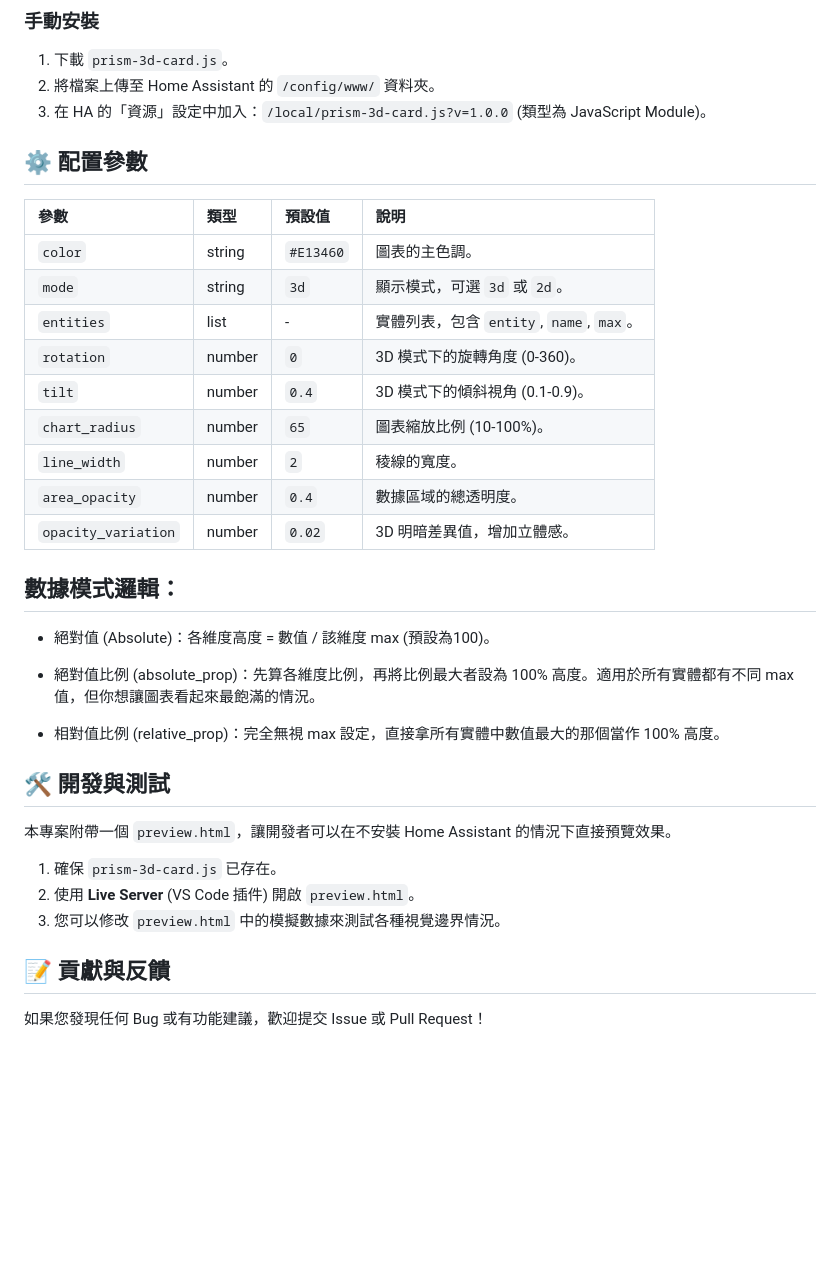
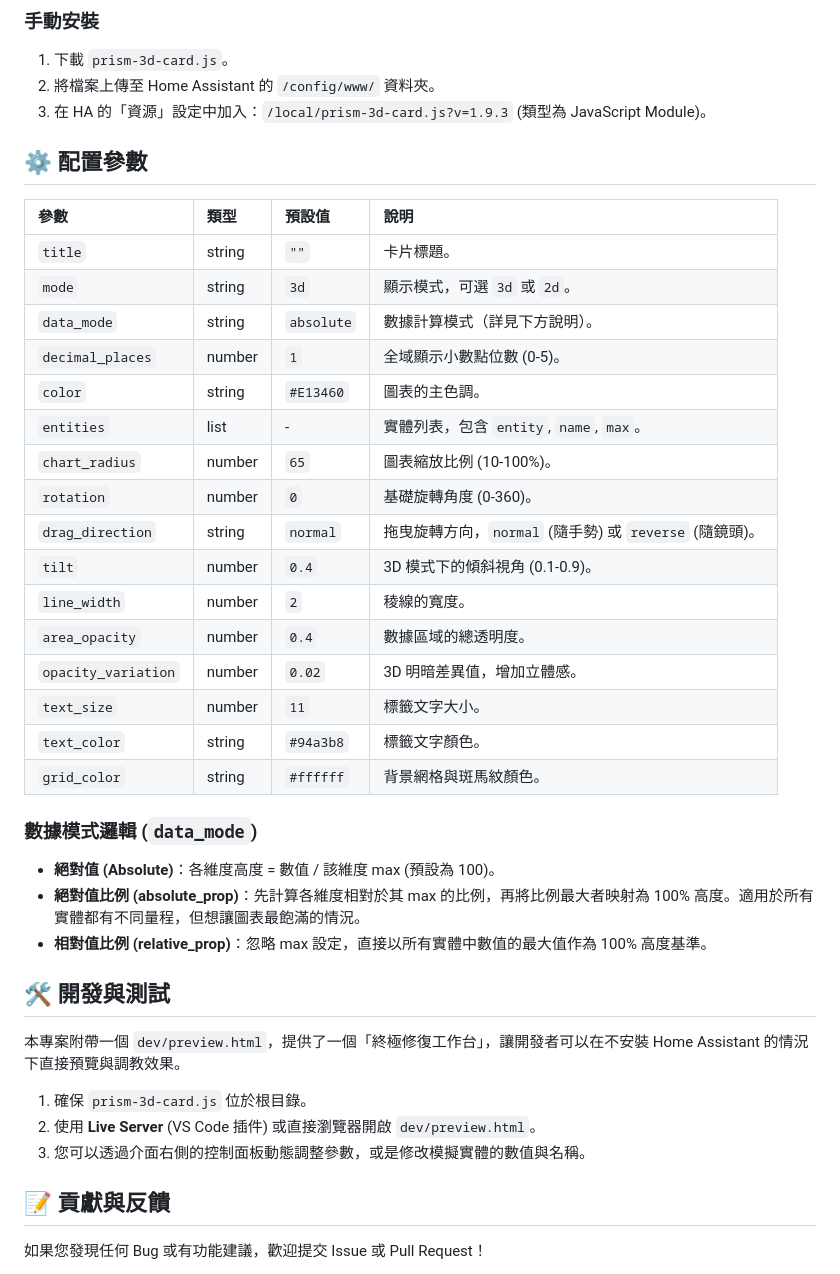
Before and after one commit to MCChang-cmyk/Prism-3D-Data-Card, a Markdown page: README.md, the part around the change printed below. Drawn GitHub-style; blank space fills up the shorter version.

Commit message:
upgrate

```diff
--- a/README.md
+++ b/README.md
@@ -36,39 +40,42 @@ Prism 3D Data Card 是一個自定義的 Lovelace 卡片，它能將多個實體
 
 1.  下載 `prism-3d-card.js`。
 2.  將檔案上傳至 Home Assistant 的 `/config/www/` 資料夾。
-3.  在 HA 的「資源」設定中加入：`/local/prism-3d-card.js?v=1.0.0` (類型為 JavaScript Module)。
+3.  在 HA 的「資源」設定中加入：`/local/prism-3d-card.js?v=1.9.3` (類型為 JavaScript Module)。
 
 ## ⚙️ 配置參數
 
 | 參數 | 類型 | 預設值 | 說明 |
 | :--- | :--- | :--- | :--- |
+| `title` | string | `""` | 卡片標題。 |
+| `mode` | string | `3d` | 顯示模式，可選 `3d` 或 `2d`。 |
+| `data_mode` | string | `absolute` | 數據計算模式（詳見下方說明）。 |
+| `decimal_places`| number | `1` | 全域顯示小數點位數 (0-5)。 |
 | `color` | string | `#E13460` | 圖表的主色調。 |
-| `mode` | string | `3d` | 顯示模式，可選 `3d` 或 `2d`。 |
 | `entities` | list | - | 實體列表，包含 `entity`, `name`, `max`。 |
-| `rotation` | number | `0` | 3D 模式下的旋轉角度 (0-360)。 |
+| `chart_radius` | number | `65` | 圖表縮放比例 (10-100%)。 |
+| `rotation` | number | `0` | 基礎旋轉角度 (0-360)。 |
+| `drag_direction`| string | `normal` | 拖曳旋轉方向，`normal` (隨手勢) 或 `reverse` (隨鏡頭)。 |
 | `tilt` | number | `0.4` | 3D 模式下的傾斜視角 (0.1-0.9)。 |
-| `chart_radius` | number | `65` | 圖表縮放比例 (10-100%)。 |
 | `line_width` | number | `2` | 稜線的寬度。 |
 | `area_opacity` | number | `0.4` | 數據區域的總透明度。 |
 | `opacity_variation` | number | `0.02` | 3D 明暗差異值，增加立體感。 |
+| `text_size` | number | `11` | 標籤文字大小。 |
+| `text_color` | string | `#94a3b8` | 標籤文字顏色。 |
+| `grid_color` | string | `#ffffff` | 背景網格與斑馬紋顏色。 |
 
+### 數據模式邏輯 (`data_mode`)
 
-
-## 數據模式邏輯：
-
-- 絕對值 (Absolute)：各維度高度 = 數值 / 該維度 max (預設為100)。
-
-- 絕對值比例 (absolute_prop)：先算各維度比例，再將比例最大者設為 100% 高度。適用於所有實體都有不同 max 值，但你想讓圖表看起來最飽滿的情況。
-
-- 相對值比例 (relative_prop)：完全無視 max 設定，直接拿所有實體中數值最大的那個當作 100% 高度。
+- **絕對值 (Absolute)**：各維度高度 = 數值 / 該維度 max (預設為 100)。
+- **絕對值比例 (absolute_prop)**：先計算各維度相對於其 max 的比例，再將比例最大者映射為 100% 高度。適用於所有實體都有不同量程，但想讓圖表最飽滿的情況。
+- **相對值比例 (relative_prop)**：忽略 max 設定，直接以所有實體中數值的最大值作為 100% 高度基準。
 
 ## 🛠 開發與測試
 
-本專案附帶一個 `preview.html`，讓開發者可以在不安裝 Home Assistant 的情況下直接預覽效果。
+本專案附帶一個 `dev/preview.html`，提供了一個「終極修復工作台」，讓開發者可以在不安裝 Home Assistant 的情況下直接預覽與調教效果。
 
-1.  確保 `prism-3d-card.js` 已存在。
-2.  使用 **Live Server** (VS Code 插件) 開啟 `preview.html`。
-3.  您可以修改 `preview.html` 中的模擬數據來測試各種視覺邊界情況。
+1.  確保 `prism-3d-card.js` 位於根目錄。
+2.  使用 **Live Server** (VS Code 插件) 或直接瀏覽器開啟 `dev/preview.html`。
+3.  您可以透過介面右側的控制面板動態調整參數，或是修改模擬實體的數值與名稱。
 
 ## 📝 貢獻與反饋
 
```
Also changed, not shown: other parts of README.md (+8 -4 lines), images/prism-3d-preview.jpg.
